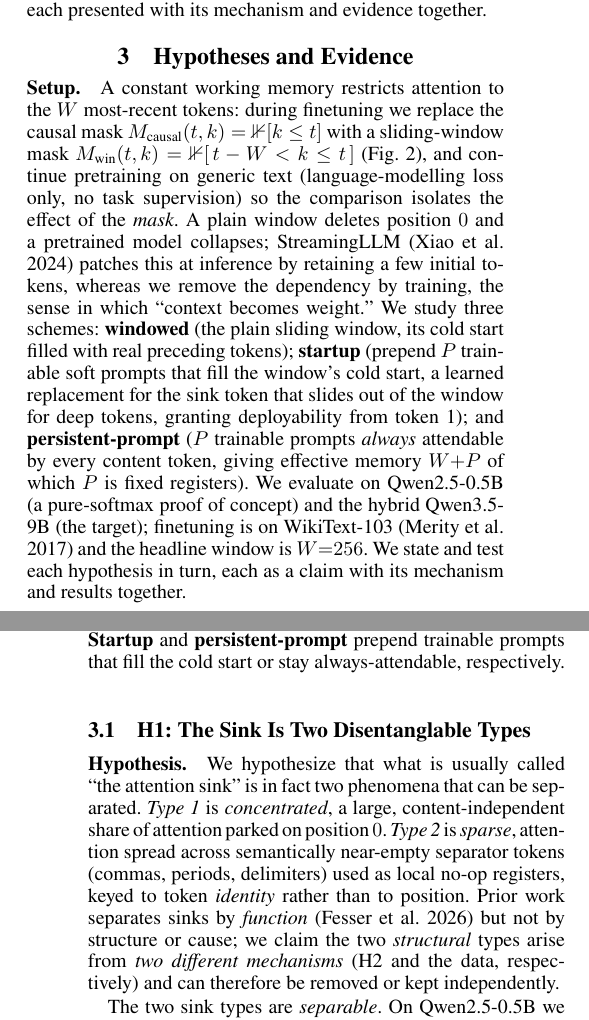
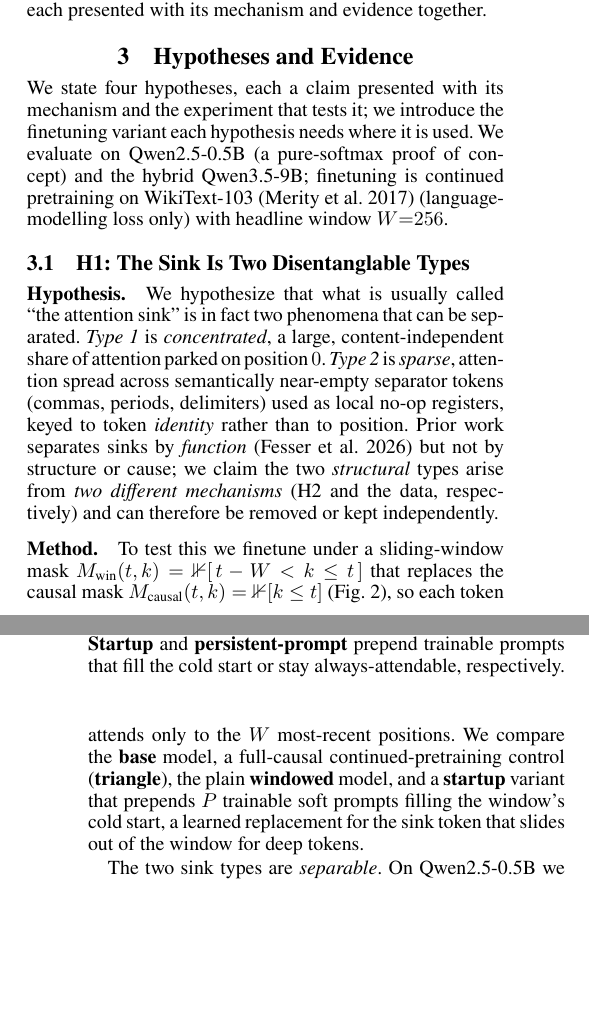
Before and after one commit to zizhao-hu/context-is-the-new-weight, a LaTeX paper (paper/attention-sink/main.tex): two parts of the columns of pages 2 and 3 of 7, joined at a grey line, cut so that both start at the same text, the shorter picture padded with empty space. Compiled offline with pdfLaTeX.

Commit message:
paper sec3: drop upfront Setup; brief intro only, introduce each finetuning variant inside the hypothesis that uses it (windowed+startup in H1 with the windowed figure; persist already in H4)

```diff
--- a/paper/attention-sink/main.tex
+++ b/paper/attention-sink/main.tex
@@ -66,7 +66,13 @@ Attention sinks admit more than one categorization. We propose a \emph{structura
 \label{sec:hyp}
 \label{sec:exp}
 \label{sec:method}
-\paragraph{Setup.} A constant working memory restricts attention to the $W$ most-recent tokens: during finetuning we replace the causal mask $M_{\text{causal}}(t,k)=\mathbb{1}[k\le t]$ with a sliding-window mask $M_{\text{win}}(t,k)=\mathbb{1}[\,t-W<k\le t\,]$ (Fig.~\ref{fig:windowed}), and continue pretraining on generic text (language-modelling loss only, no task supervision) so the comparison isolates the effect of the \emph{mask}. A plain window deletes position~$0$ and a pretrained model collapses; StreamingLLM \citep{xiao2024streamingllm} patches this at inference by retaining a few initial tokens, whereas we remove the dependency by training, the sense in which ``context becomes weight.'' We study three schemes: \textbf{windowed} (the plain sliding window, its cold start filled with real preceding tokens); \textbf{startup} (prepend $P$ trainable soft prompts that fill the window's cold start, a learned replacement for the sink token that slides out of the window for deep tokens, granting deployability from token~1); and \textbf{persistent-prompt} ($P$ trainable prompts \emph{always} attendable by every content token, giving effective memory $W{+}P$ of which $P$ is fixed registers). We evaluate on Qwen2.5-0.5B (a pure-softmax proof of concept) and the hybrid Qwen3.5-9B (the target); finetuning is on WikiText-103 \citep{merity2017wikitext} and the headline window is $W{=}256$. We state and test each hypothesis in turn, each as a claim with its mechanism and results together.
+
+We state four hypotheses, each a claim presented with its mechanism and the experiment that tests it; we introduce the finetuning variant each hypothesis needs where it is used. We evaluate on Qwen2.5-0.5B (a pure-softmax proof of concept) and the hybrid Qwen3.5-9B; finetuning is continued pretraining on WikiText-103 \citep{merity2017wikitext} (language-modelling loss only) with headline window $W{=}256$.
+
+\subsection{H1: The Sink Is Two Disentanglable Types}
+\paragraph{Hypothesis.} We hypothesize that what is usually called ``the attention sink'' is in fact two phenomena that can be separated. \emph{Type~1} is \emph{concentrated}, a large, content-independent share of attention parked on position~$0$. \emph{Type~2} is \emph{sparse}, attention spread across semantically near-empty separator tokens (commas, periods, delimiters) used as local no-op registers, keyed to token \emph{identity} rather than to position. Prior work separates sinks by \emph{function} \citep{fesser2026unifying} but not by structure or cause; we claim the two \emph{structural} types arise from \emph{two different mechanisms} (H2 and the data, respectively) and can therefore be removed or kept independently.
+
+\paragraph{Method.} To test this we finetune under a sliding-window mask $M_{\text{win}}(t,k)=\mathbb{1}[\,t-W<k\le t\,]$ that replaces the causal mask $M_{\text{causal}}(t,k)=\mathbb{1}[k\le t]$ (Fig.~\ref{fig:windowed}), so each token attends only to the $W$ most-recent positions. We compare the \textbf{base} model, a full-causal continued-pretraining control (\textbf{triangle}), the plain \textbf{windowed} model, and a \textbf{startup} variant that prepends $P$ trainable soft prompts filling the window's cold start, a learned replacement for the sink token that slides out of the window for deep tokens.
 
 \begin{figure}[t]
 \centering
@@ -74,9 +80,6 @@ Attention sinks admit more than one categorization. We propose a \emph{structura
 \caption{Windowed attention finetuning. The triangular mask (left) is replaced by a sliding window (a band of width $W$), giving each token a constant working memory of the recent $W$ tokens; older context must be carried by the weights. \textbf{Startup} and \textbf{persistent-prompt} prepend trainable prompts that fill the cold start or stay always-attendable, respectively.}
 \label{fig:windowed}
 \end{figure}
-
-\subsection{H1: The Sink Is Two Disentanglable Types}
-\paragraph{Hypothesis.} We hypothesize that what is usually called ``the attention sink'' is in fact two phenomena that can be separated. \emph{Type~1} is \emph{concentrated}, a large, content-independent share of attention parked on position~$0$. \emph{Type~2} is \emph{sparse}, attention spread across semantically near-empty separator tokens (commas, periods, delimiters) used as local no-op registers, keyed to token \emph{identity} rather than to position. Prior work separates sinks by \emph{function} \citep{fesser2026unifying} but not by structure or cause; we claim the two \emph{structural} types arise from \emph{two different mechanisms} (H2 and the data, respectively) and can therefore be removed or kept independently.
 
 The two sink types are \emph{separable}. On Qwen2.5-0.5B we measure, under each scheme's deployment, the attention received by the first token (the concentrated Type-1) versus low-information separators (the sparse Type-2), and the broadcasting entropy of the per-position attention (Table~\ref{tab:spread}, Fig.~\ref{fig:spread}). They move \emph{independently}: continued full-causal (triangle) training keeps, even slightly intensifies, Type-1 ($0.37\!\to\!0.38$), while the \textbf{startup} variant drives Type-1 to $0.004$ and the Type-2 mass \emph{rises} to $0.40$. One type can be removed while the other is kept, which is what it means for them to be disentanglable. The split is robust to the Type-2 definition: the same shift appears whether Type-2 is a fixed punctuation list or the bottom-$20\%$ unigram-surprisal tokens, and the attention--surprisal correlation sharpens from $-0.07$ to $-0.16$, it is not an artifact of the punctuation proxy.
 
```
Also changed, not shown: paper/attention-sink/main.pdf, 1 other file.
